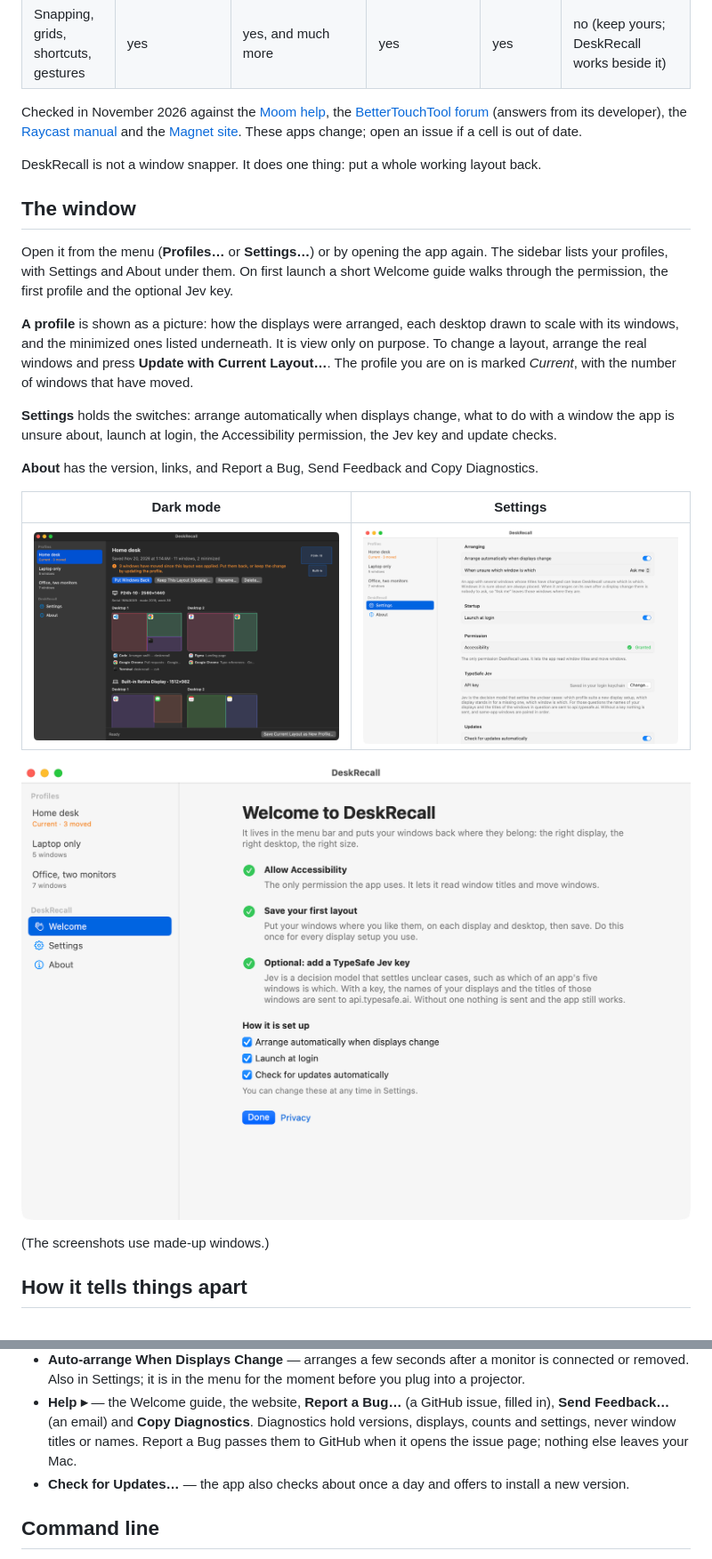
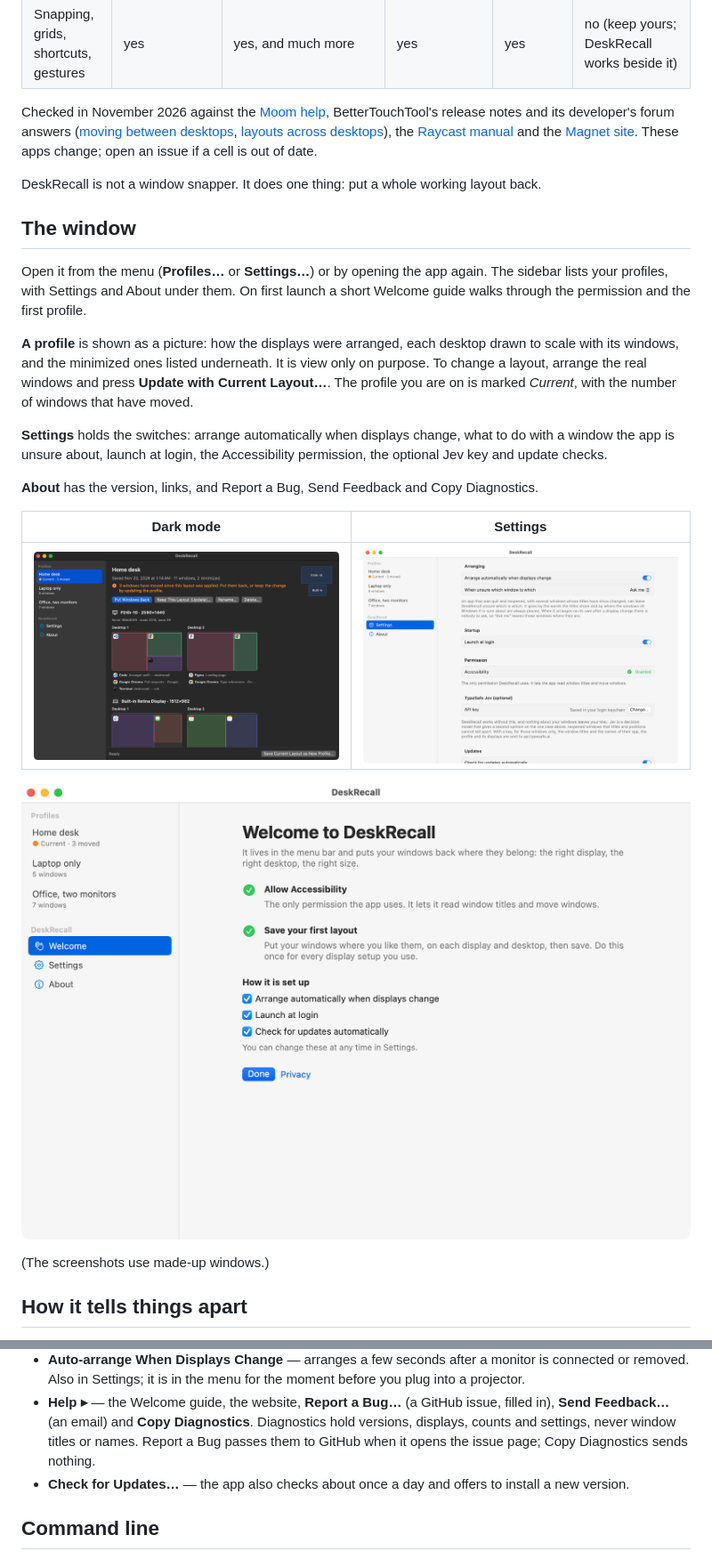
Before and after one commit to sreenivasanac/deskrecall, a Markdown page: README.md, 2 parts joined by grey strips. Shown at 89% size. GitHub-like rendering; pictures changed too: site/images/profiles-dark.png, site/images/settings.png, site/images/welcome.png.

```diff
--- a/README.md
+++ b/README.md
@@ -69,8 +69,9 @@ can also save a layout. This is how far that goes, according to each maker's own
 | Snapping, grids, shortcuts, gestures | yes | yes, and much more | yes | yes | no (keep yours; DeskRecall works beside it) |
 
 Checked in November 2026 against the [Moom help](https://manytricks.com/moom/help/customactions.html),
-the [BetterTouchTool forum](https://community.folivora.ai/t/absolute-monitor-targeting-multi-monitor-workflow-reliability/45946)
-(answers from its developer), the [Raycast manual](https://manual.raycast.com/window-management) and
+BetterTouchTool's release notes and its developer's forum answers
+([moving between desktops](https://community.folivora.ai/t/absolute-monitor-targeting-multi-monitor-workflow-reliability/45946),
+[layouts across desktops](https://community.folivora.ai/t/save-and-restore-window-layouts-across-multiple-spaces/48005)), the [Raycast manual](https://manual.raycast.com/window-management) and
 the [Magnet site](https://magnet.crowdcafe.com/). These apps change; open an issue if a cell is out of date.
 
 DeskRecall is not a window snapper. It does one thing: put a whole working layout back.
@@ -79,7 +80,7 @@ DeskRecall is not a window snapper. It does one thing: put a whole working layou
 
 Open it from the menu (**Profiles…** or **Settings…**) or by opening the app again. The sidebar
 lists your profiles, with Settings and About under them. On first launch a short Welcome guide
-walks through the permission, the first profile and the optional Jev key.
+walks through the permission and the first profile.
 
 **A profile** is shown as a picture: how the displays were arranged, each desktop
 drawn to scale with its windows, and the minimized ones listed underneath. It is view only on
@@ -87,7 +88,7 @@ purpose. To change a layout, arrange the real windows and press **Update with Cu
 The profile you are on is marked *Current*, with the number of windows that have moved.
 
 **Settings** holds the switches: arrange automatically when displays change, what to do with a
-window the app is unsure about, launch at login, the Accessibility permission, the Jev key and
+window the app is unsure about, launch at login, the Accessibility permission, the optional Jev key and
 update checks.
 
 **About** has the version, links, and Report a Bug, Send Feedback and Copy Diagnostics.
@@ -211,7 +221,7 @@ each rebuild. `RELEASE=1` also notarizes and staples when a Developer ID certifi
 - **Help ▸** — the Welcome guide, the website, **Report a Bug…** (a GitHub issue, filled in),
   **Send Feedback…** (an email) and **Copy Diagnostics**. Diagnostics hold versions, displays,
   counts and settings, never window titles or names. Report a Bug passes them to GitHub when it
-  opens the issue page; nothing else leaves your Mac.
+  opens the issue page; Copy Diagnostics sends nothing.
 - **Check for Updates…** — the app also checks about once a day and offers to install a new version.
 
 ## Command line
```
Also changed, not shown: other parts of README.md (+31 -22 lines), site/images/profiles.png, 11 other files.
